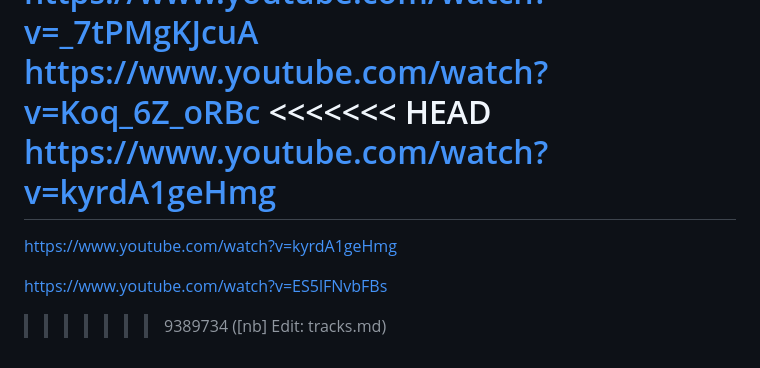
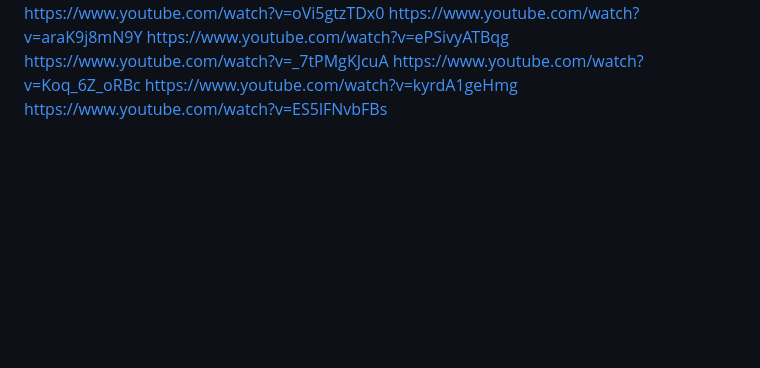
Before and after one commit to robert-cochran/tracks-nb-gh, a Markdown page: tracks.md, the part around the change. Drawn GitHub-style; blank space fills up the shorter version.

Commit message:
removed merge conflict in tracks

```diff
--- a/tracks.md
+++ b/tracks.md
@@ -99,10 +99,5 @@ https://www.youtube.com/watch?v=araK9j8mN9Y
 https://www.youtube.com/watch?v=ePSivyATBqg
 https://www.youtube.com/watch?v=_7tPMgKJcuA
 https://www.youtube.com/watch?v=Koq_6Z_oRBc
-<<<<<<< HEAD
 https://www.youtube.com/watch?v=kyrdA1geHmg
-=======
-https://www.youtube.com/watch?v=kyrdA1geHmg
-
 https://www.youtube.com/watch?v=ES5lFNvbFBs
->>>>>>> 9389734 ([nb] Edit: tracks.md)
```
